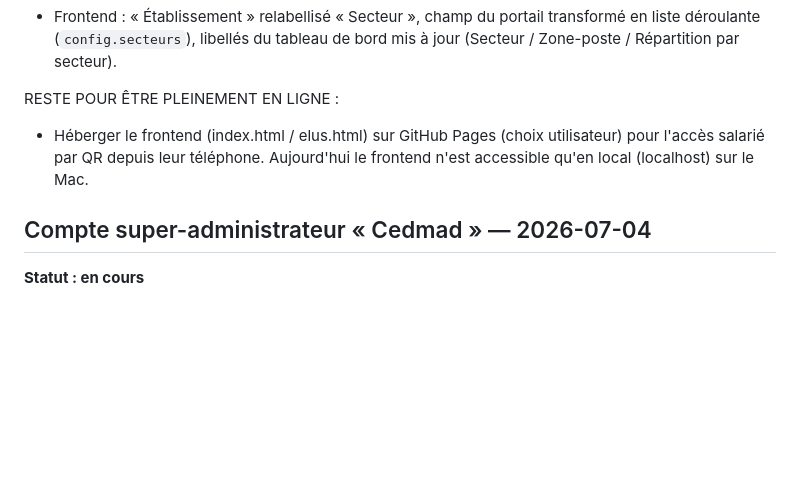
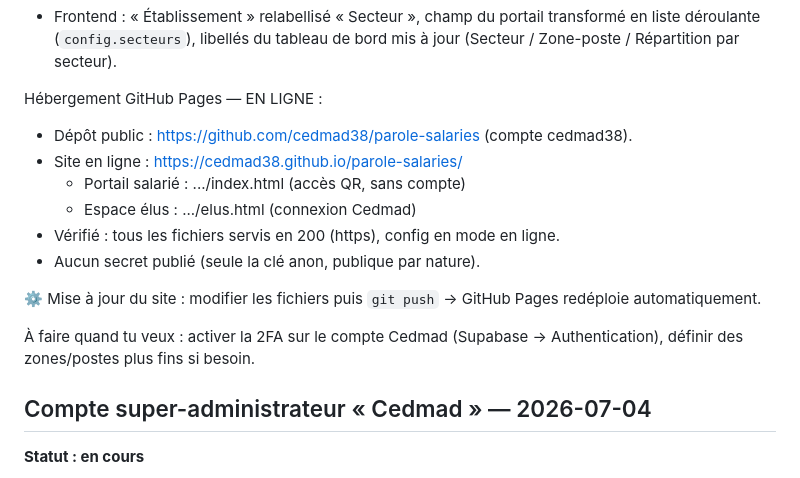
Before and after one commit to cedmad38/parole-salaries, a Markdown page: JOURNAL.md, the part around the change. GitHub-like rendering; blank space fills up the shorter version.

Commit message:
docs: journal — mise en ligne GitHub Pages + secteurs CGT Prysmian Charvieu
Co-Authored-By: Claude Opus 4.8 <noreply@anthropic.com>

```diff
--- a/JOURNAL.md
+++ b/JOURNAL.md
@@ -16,8 +16,17 @@ Structure réelle configurée :
 - Périmètre de Cedmad = les 5 secteurs.
 - Frontend : « Établissement » relabellisé « Secteur », champ du portail transformé en liste déroulante (`config.secteurs`), libellés du tableau de bord mis à jour (Secteur / Zone-poste / Répartition par secteur).
 
-RESTE POUR ÊTRE PLEINEMENT EN LIGNE :
-- Héberger le frontend (index.html / elus.html) sur GitHub Pages (choix utilisateur) pour l'accès salarié par QR depuis leur téléphone. Aujourd'hui le frontend n'est accessible qu'en local (localhost) sur le Mac.
+Hébergement GitHub Pages — EN LIGNE :
+- Dépôt public : https://github.com/cedmad38/parole-salaries (compte cedmad38).
+- Site en ligne : https://cedmad38.github.io/parole-salaries/
+  - Portail salarié : .../index.html (accès QR, sans compte)
+  - Espace élus : .../elus.html (connexion Cedmad)
+- Vérifié : tous les fichiers servis en 200 (https), config en mode en ligne.
+- Aucun secret publié (seule la clé anon, publique par nature).
+
+⚙️ Mise à jour du site : modifier les fichiers puis `git push` → GitHub Pages redéploie automatiquement.
+
+À faire quand tu veux : activer la 2FA sur le compte Cedmad (Supabase → Authentication), définir des zones/postes plus fins si besoin.
 
 ## Compte super-administrateur « Cedmad » — 2026-07-04
 **Statut : en cours**
```
